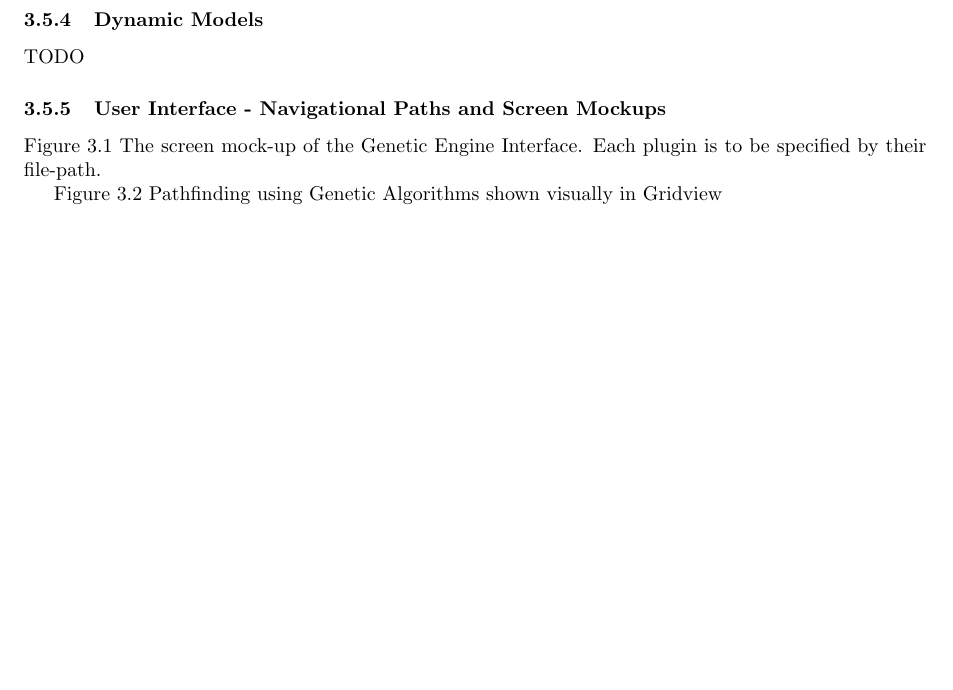
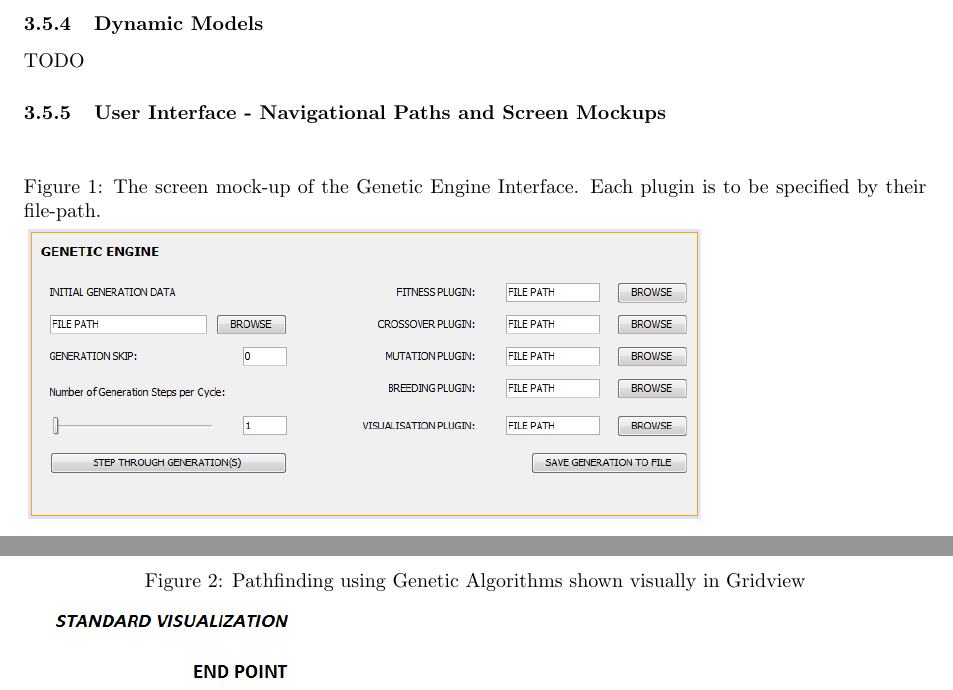
Before and after one commit to thepowersgang/cits3200, a LaTeX document (Documents/RAD/Requirements Analysis Document.tex, which reads Documents/common.inc.tex): part of page 7 of 7 before the commit and two parts of pages 7 and 8 of 8 after it, the two joined at a grey line, cut so that both start at the same text, the shorter picture padded with empty space. Compiled offline with pdfLaTeX.

Commit message:
TeX copy of the RAD

```diff
--- a/Documents/RAD/Requirements Analysis Document.tex
+++ b/Documents/RAD/Requirements Analysis Document.tex
@@ -216,12 +216,16 @@ TODO
 \subsubsection{Dynamic Models}
 TODO
 \subsubsection{User Interface - Navigational Paths and Screen Mockups}
+\begin{figure}[h!]
+ \caption{The screen mock-up of the Genetic Engine Interface. Each plugin is to be specified by their file-path.}
+ % TODO: Include figure
+ \includegraphics[width=0.75\textwidth]{../../screen1.png}
+\end{figure}
 
-Figure 3.1 The screen mock-up of the Genetic Engine Interface. Each plugin is to be specified by their file-path.
-% TODO: Include figure
-
-Figure 3.2 Pathfinding using Genetic Algorithms shown visually in Gridview
-% TODO: Include figure
+\begin{figure}[h!]
+ \caption{Pathfinding using Genetic Algorithms shown visually in Gridview}
+ \includegraphics[width=0.5\textwidth]{../../screen2.png}
+\end{figure}
 
 %
 % Glossary
--- a/Documents/common.inc.tex
+++ b/Documents/common.inc.tex
@@ -1,6 +1,7 @@
 \documentclass[a4paper]{article}
 \usepackage{fullpage}
 \usepackage[scaled]{helvet}
+\usepackage{graphicx}
 
 % Fix \paragraph to have a newline
 \makeatletter
```
Also changed, not shown: Documents/RAD/Requirements Analysis Document.pdf.
